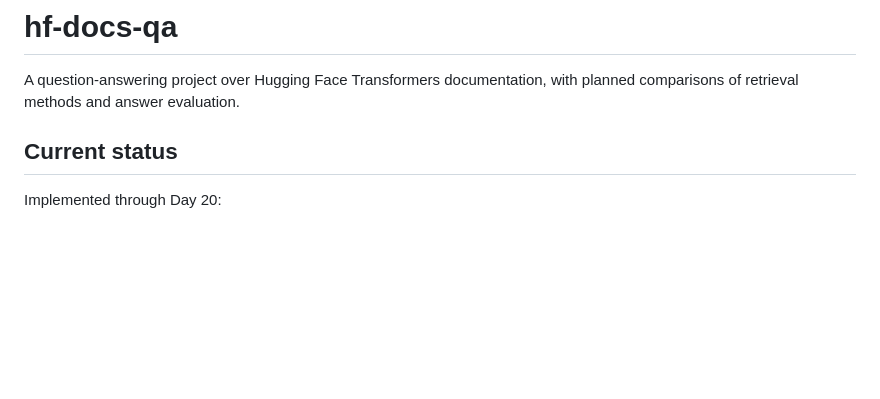
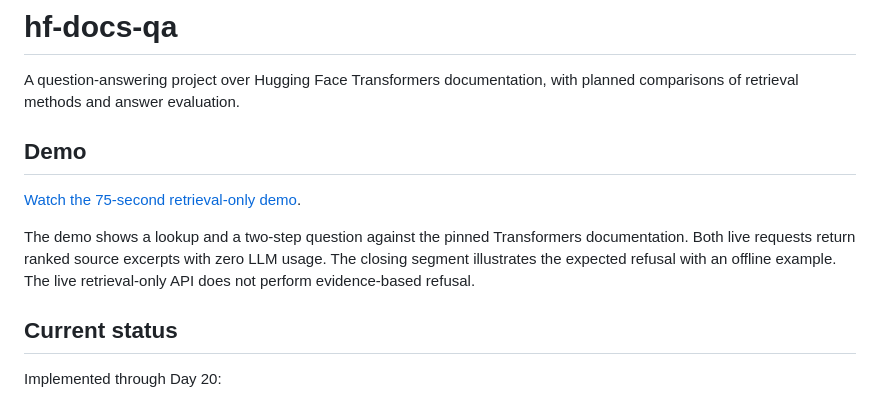
Before and after one commit to haroonpuzhakkal07-pixel/hf-docs-qa, a Markdown page: README.md, the part around the change. Drawn GitHub-style; blank space fills up the shorter version.

Commit message:
Day 30: link the retrieval-only demo

```diff
--- a/README.md
+++ b/README.md
@@ -1,6 +1,15 @@
 # hf-docs-qa
 
 A question-answering project over Hugging Face Transformers documentation, with planned comparisons of retrieval methods and answer evaluation.
+
+## Demo
+
+[Watch the 75-second retrieval-only demo](https://youtu.be/LHcCyyEmmag).
+
+The demo shows a lookup and a two-step question against the pinned Transformers
+documentation. Both live requests return ranked source excerpts with zero LLM
+usage. The closing segment illustrates the expected refusal with an offline
+example. The live retrieval-only API does not perform evidence-based refusal.
 
 ## Current status
 
```
